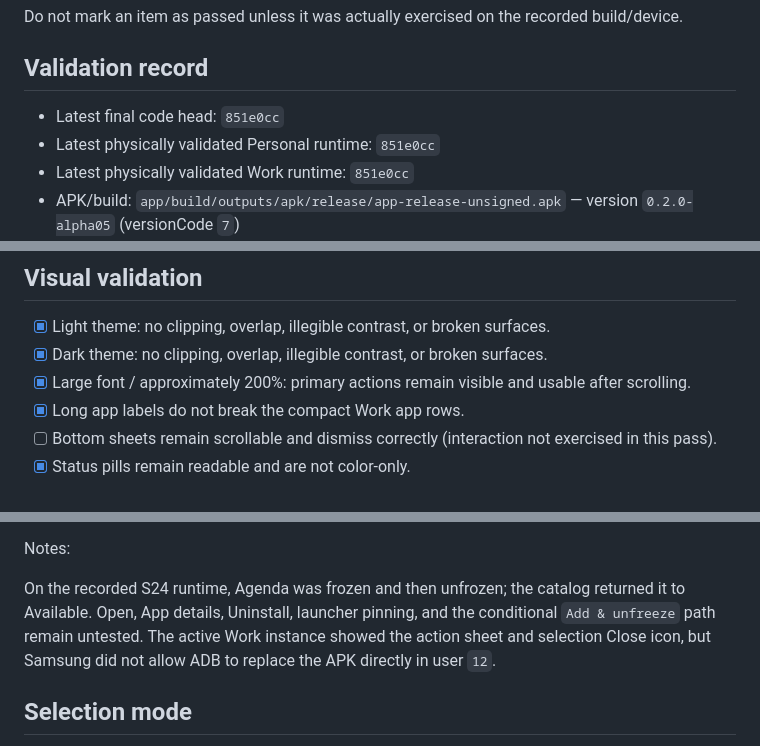
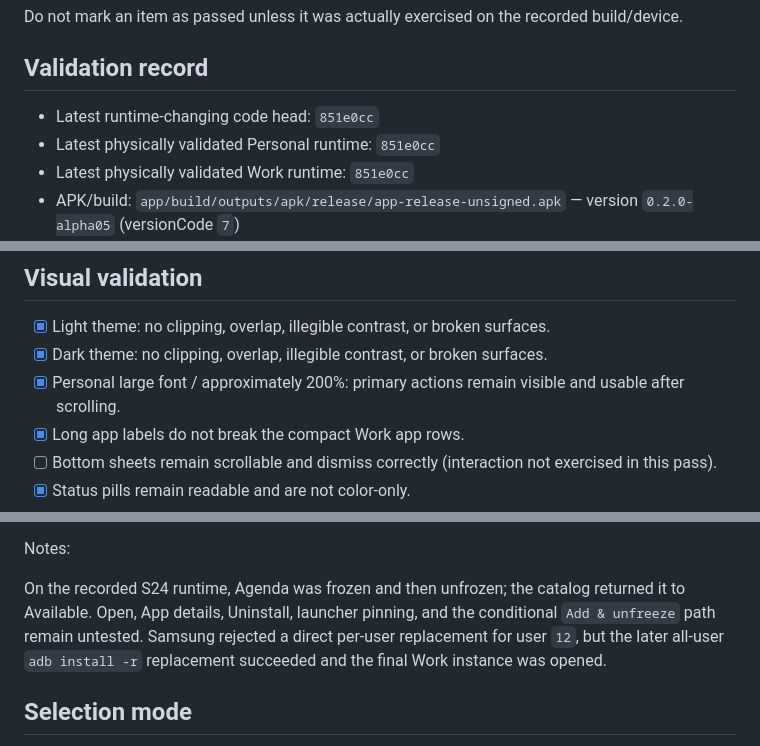
Before and after one commit to Stem0794/harbor, a Markdown page: docs/design/PR6_FINAL_VALIDATION_CHECKLIST.md, 3 parts joined by grey strips. GitHub-like rendering.

Commit message:
Address final PR 6 review findings

```diff
--- a/docs/design/PR6_FINAL_VALIDATION_CHECKLIST.md
+++ b/docs/design/PR6_FINAL_VALIDATION_CHECKLIST.md
@@ -6,7 +6,7 @@ Do not mark an item as passed unless it was actually exercised on the recorded b
 
 ## Validation record
 
-- Latest final code head: `851e0cc`
+- Latest runtime-changing code head: `851e0cc`
 - Latest physically validated Personal runtime: `851e0cc`
 - Latest physically validated Work runtime: `851e0cc`
 - APK/build: `app/build/outputs/apk/release/app-release-unsigned.apk` — version `0.2.0-alpha05` (versionCode `7`)
@@ -40,7 +40,7 @@ interaction checks remain pending.
 
 - [x] Light theme: no clipping, overlap, illegible contrast, or broken surfaces.
 - [x] Dark theme: no clipping, overlap, illegible contrast, or broken surfaces.
-- [x] Large font / approximately 200%: primary actions remain visible and usable after scrolling.
+- [x] Personal large font / approximately 200%: primary actions remain visible and usable after scrolling.
 - [x] Long app labels do not break the compact Work app rows.
 - [ ] Bottom sheets remain scrollable and dismiss correctly (interaction not exercised in this pass).
 - [x] Status pills remain readable and are not color-only.
@@ -160,9 +160,9 @@ Notes:
 
 On the recorded S24 runtime, Agenda was frozen and then unfrozen; the catalog
 returned it to Available. Open, App details, Uninstall, launcher pinning, and
-the conditional `Add & unfreeze` path remain untested. The active Work instance
-showed the action sheet and selection Close icon, but Samsung did not allow
-ADB to replace the APK directly in user `12`.
+the conditional `Add & unfreeze` path remain untested. Samsung rejected a
+direct per-user replacement for user `12`, but the later all-user
+`adb install -r` replacement succeeded and the final Work instance was opened.
 
 ## Selection mode
 
```
Also changed, not shown: README.md (+3 -2 lines), docs/COMPATIBILITY.md (+2 -1 lines), docs/screenshots/harbor-work-samsung-api36.png, 1 other file.
